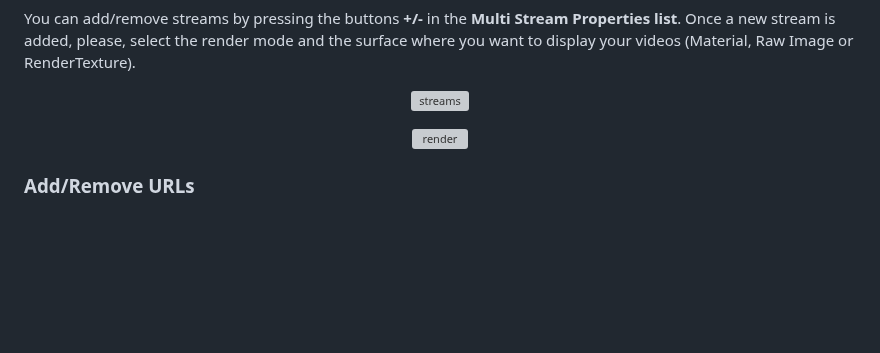
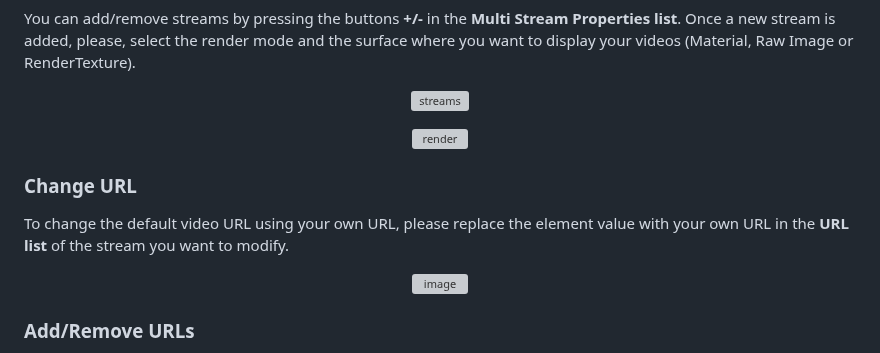
Before and after one commit to HISPlayer/UnityAndroid-SDK, a Markdown page: import-multi-stream-sample.md, the part around the change. Drawn GitHub-style; blank space fills up the shorter version; grey boxes are pictures that could not be loaded.

```diff
--- a/import-multi-stream-sample.md
+++ b/import-multi-stream-sample.md
@@ -63,6 +63,13 @@ You can add/remove streams by pressing the buttons **+/-** in the **Multi Stream
   <img width=70% alt="render" src="https://github.com/HISPlayer/UnityAndroid-SDK/assets/47497948/4e93b5bd-c0e8-420b-aa67-fae5c4e59f7c">
 </p>
 
+### Change URL
+To change the default video URL using your own URL, please replace the element value with your own URL in the **URL list** of the stream you want to modify.
+
+<p align="center">
+  <img width=60% alt="image" src="https://github.com/HISPlayer/UnityiOS-SDK/assets/47497948/9f0cd526-bc77-468e-95a3-324def7d4e10">
+</p>
+
 ### Add/Remove URLs
 
 You can add/remove URLs by selecting one element from the **Multi Stream Properties list** and then pressing the buttons **+/-** in the **Url list**. For changing the content of the videos, please refer to **[ChangeVideoContent](https://hisplayer.github.io/UnityAndroid-SDK/#/hisplayer-api?id=protected-void-changevideocontentint-playerindex-int-urlindex)** API.
```
